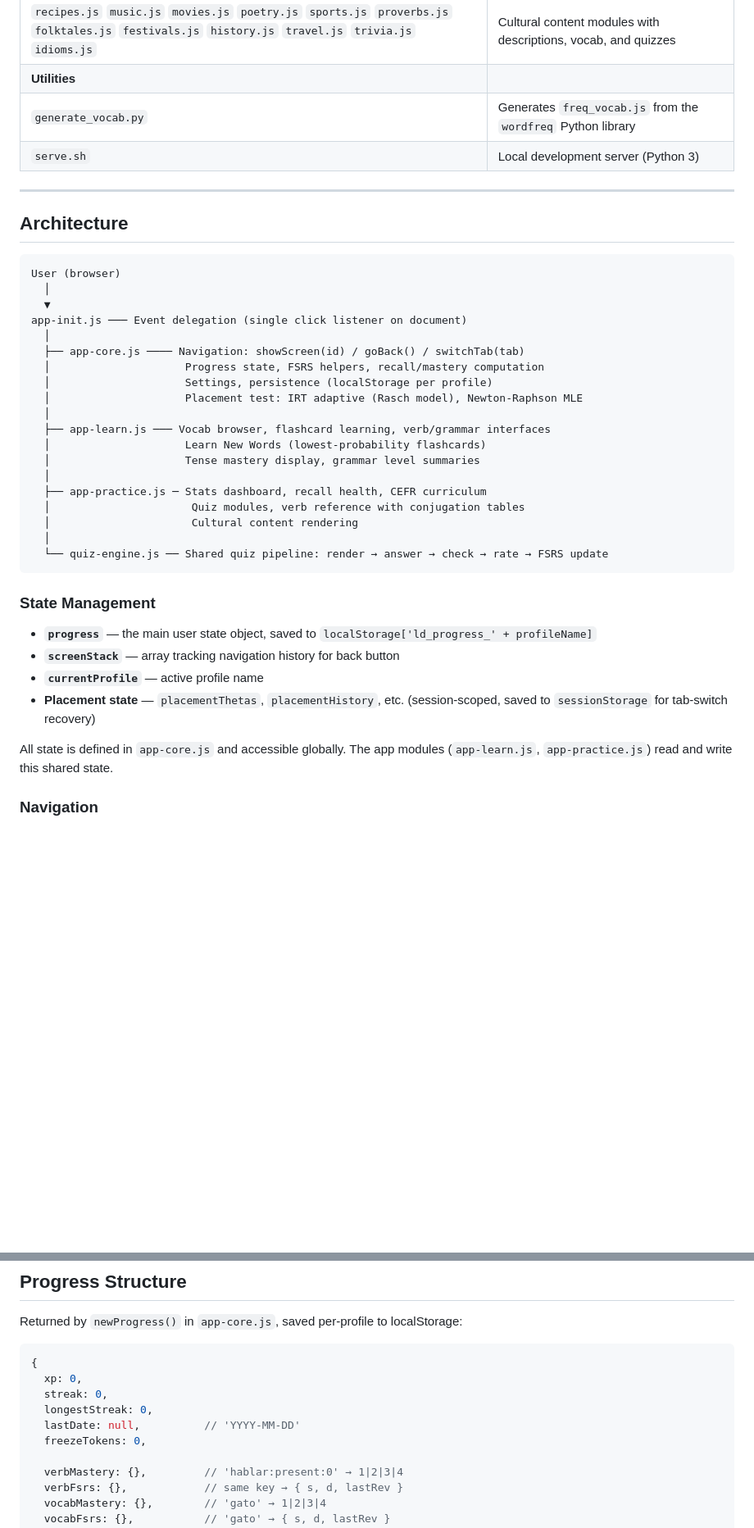
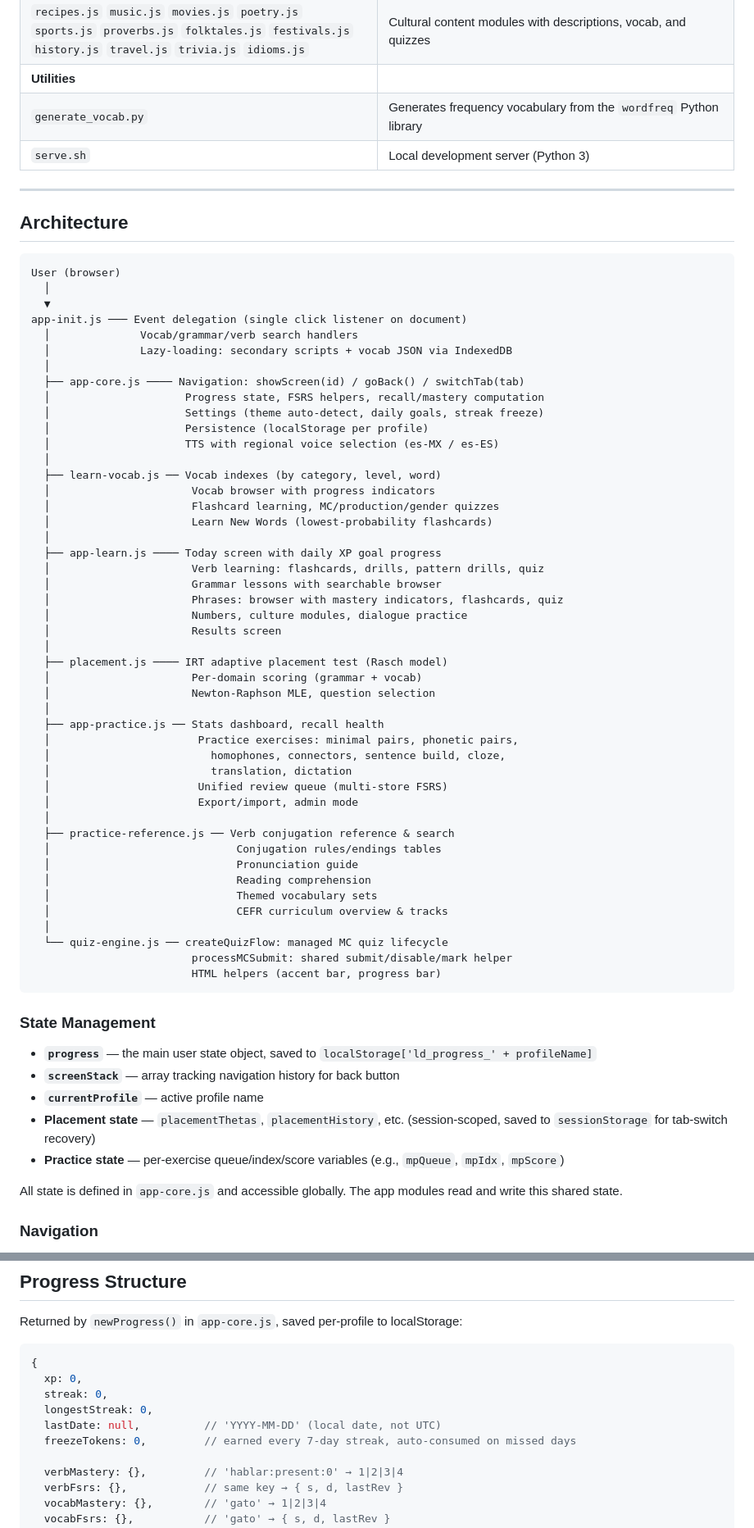
Before and after one commit to robirahman/leccion-diaria, a Markdown page: ARCHITECTURE.md, 2 parts joined by grey strips. Shown at 82% size. GitHub-like rendering; blank space fills up the shorter version.

````diff
--- a/ARCHITECTURE.md
+++ b/ARCHITECTURE.md
@@ -36,7 +39,7 @@ A Progressive Web App for learning Spanish (A1–C2) using spaced repetition, ad
 | `connectors.js` `themed_vocab.js` `jokes.js` | Additional content modules |
 | `recipes.js` `music.js` `movies.js` `poetry.js` `sports.js` `proverbs.js` `folktales.js` `festivals.js` `history.js` `travel.js` `trivia.js` `idioms.js` | Cultural content modules with descriptions, vocab, and quizzes |
 | **Utilities** | |
-| `generate_vocab.py` | Generates `freq_vocab.js` from the `wordfreq` Python library |
+| `generate_vocab.py` | Generates frequency vocabulary from the `wordfreq` Python library |
 | `serve.sh` | Local development server (Python 3) |
 
 ---
@@ -48,21 +51,48 @@ User (browser)
   │
   ▼
 app-init.js ─── Event delegation (single click listener on document)
+  │              Vocab/grammar/verb search handlers
+  │              Lazy-loading: secondary scripts + vocab JSON via IndexedDB
   │
   ├── app-core.js ──── Navigation: showScreen(id) / goBack() / switchTab(tab)
   │                     Progress state, FSRS helpers, recall/mastery computation
-  │                     Settings, persistence (localStorage per profile)
-  │                     Placement test: IRT adaptive (Rasch model), Newton-Raphson MLE
+  │                     Settings (theme auto-detect, daily goals, streak freeze)
+  │                     Persistence (localStorage per profile)
+  │                     TTS with regional voice selection (es-MX / es-ES)
   │
-  ├── app-learn.js ─── Vocab browser, flashcard learning, verb/grammar interfaces
-  │                     Learn New Words (lowest-probability flashcards)
-  │                     Tense mastery display, grammar level summaries
+  ├── learn-vocab.js ── Vocab indexes (by category, level, word)
+  │                      Vocab browser with progress indicators
+  │                      Flashcard learning, MC/production/gender quizzes
+  │                      Learn New Words (lowest-probability flashcards)
   │
-  ├── app-practice.js ─ Stats dashboard, recall health, CEFR curriculum
-  │                      Quiz modules, verb reference with conjugation tables
-  │                      Cultural content rendering
+  ├── app-learn.js ──── Today screen with daily XP goal progress
+  │                      Verb learning: flashcards, drills, pattern drills, quiz
+  │                      Grammar lessons with searchable browser
+  │                      Phrases: browser with mastery indicators, flashcards, quiz
+  │                      Numbers, culture modules, dialogue practice
+  │                      Results screen
   │
-  └── quiz-engine.js ── Shared quiz pipeline: render → answer → check → rate → FSRS update
+  ├── placement.js ──── IRT adaptive placement test (Rasch model)
+  │                      Per-domain scoring (grammar + vocab)
+  │                      Newton-Raphson MLE, question selection
+  │
+  ├── app-practice.js ── Stats dashboard, recall health
+  │                       Practice exercises: minimal pairs, phonetic pairs,
+  │                         homophones, connectors, sentence build, cloze,
+  │                         translation, dictation
+  │                       Unified review queue (multi-store FSRS)
+  │                       Export/import, admin mode
+  │
+  ├── practice-reference.js ── Verb conjugation reference & search
+  │                             Conjugation rules/endings tables
+  │                             Pronunciation guide
+  │                             Reading comprehension
+  │                             Themed vocabulary sets
+  │                             CEFR curriculum overview & tracks
+  │
+  └── quiz-engine.js ── createQuizFlow: managed MC quiz lifecycle
+                         processMCSubmit: shared submit/disable/mark helper
+                         HTML helpers (accent bar, progress bar)
 ```
 
 ### State Management
@@ -71,8 +101,9 @@ app-init.js ─── Event delegation (single click listener on document)
 - **`screenStack`** — array tracking navigation history for back button
 - **`currentProfile`** — active profile name
 - **Placement state** — `placementThetas`, `placementHistory`, etc. (session-scoped, saved to `sessionStorage` for tab-switch recovery)
+- **Practice state** — per-exercise queue/index/score variables (e.g., `mpQueue`, `mpIdx`, `mpScore`)
 
-All state is defined in `app-core.js` and accessible globally. The app modules (`app-learn.js`, `app-practice.js`) read and write this shared state.
+All state is defined in `app-core.js` and accessible globally. The app modules read and write this shared state.
 
 ### Navigation
 
@@ -159,8 +210,8 @@ Returned by `newProgress()` in `app-core.js`, saved per-profile to localStorage:
   xp: 0,
   streak: 0,
   longestStreak: 0,
-  lastDate: null,          // 'YYYY-MM-DD'
-  freezeTokens: 0,
+  lastDate: null,          // 'YYYY-MM-DD' (local date, not UTC)
+  freezeTokens: 0,         // earned every 7-day streak, auto-consumed on missed days
 
   verbMastery: {},         // 'hablar:present:0' → 1|2|3|4
   verbFsrs: {},            // same key → { s, d, lastRev }
````
Also changed, not shown: other parts of ARCHITECTURE.md (+86 -31 lines), README.md (+18 -13 lines).
